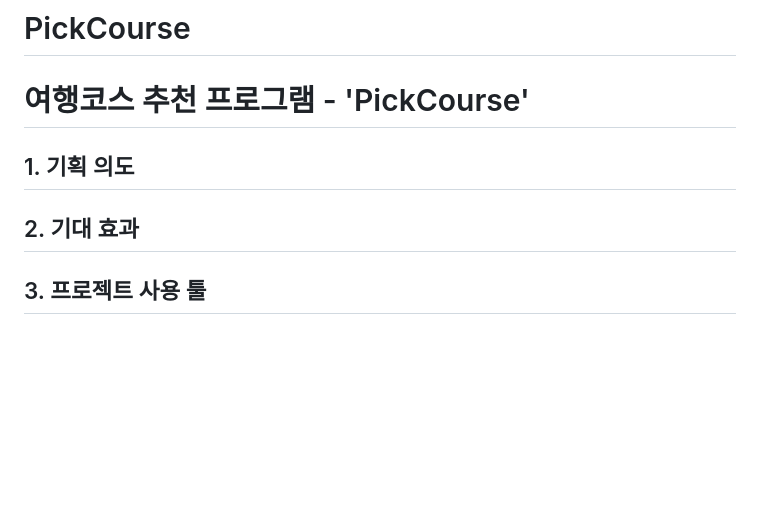
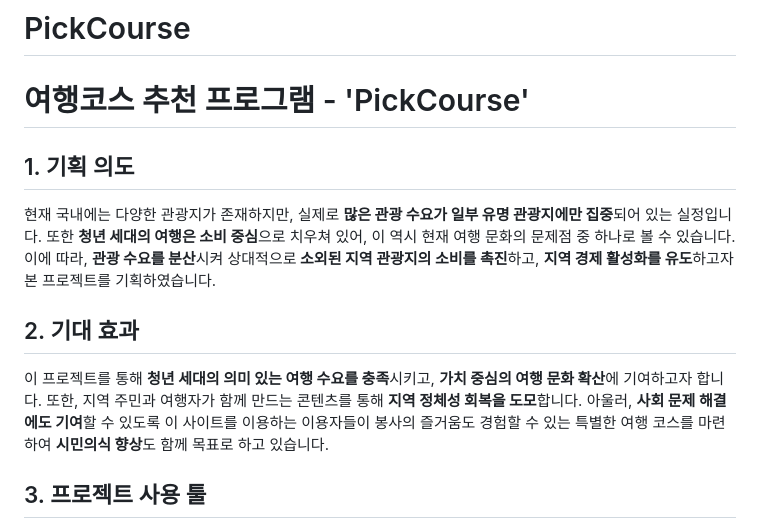
Before and after one commit to JeongKeun-Park/PickCourse, a Markdown page: README.md, the part around the change. GitHub-like rendering; blank space fills up the shorter version.

```diff
--- a/README.md
+++ b/README.md
@@ -3,7 +3,14 @@
 <h1>여행코스 추천 프로그램 - 'PickCourse'</h1>
 
 <h2>1. 기획 의도</h2>
+
+현재 국내에는 다양한 관광지가 존재하지만, 실제로 <strong>많은 관광 수요가 일부 유명 관광지에만 집중</strong>되어 있는 실정입니다. 또한 <strong>청년 세대의 여행은 소비 중심</strong>으로 치우쳐 있어, 이 역시 현재 여행 문화의 문제점 중 하나로 볼 수 있습니다.
+이에 따라, <strong>관광 수요를 분산</strong>시켜 상대적으로<strong> 소외된 지역 관광지의 소비를 촉진</strong>하고, <strong>지역 경제 활성화를 유도</strong>하고자 본 프로젝트를 기획하였습니다.
+
 <h2>2. 기대 효과</h2>
+
+이 프로젝트를 통해 <strong>청년 세대의 의미 있는 여행 수요를 충족</strong>시키고, <strong>가치 중심의 여행 문화 확산</strong>에 기여하고자 합니다. 또한, 지역 주민과 여행자가 함께 만드는 콘텐츠를 통해 <strong>지역 정체성 회복을 도모</strong>합니다.
+아울러, <strong>사회 문제 해결에도 기여</strong>할 수 있도록 이 사이트를 이용하는 이용자들이 봉사의 즐거움도 경험할 수 있는 특별한 여행 코스를 마련하여 <strong>시민의식 향상</strong>도 함께 목표로 하고 있습니다.
 <h2>3. 프로젝트 사용 툴</h2>
 - Java<br>
 - Java Spring Data<br>
```
